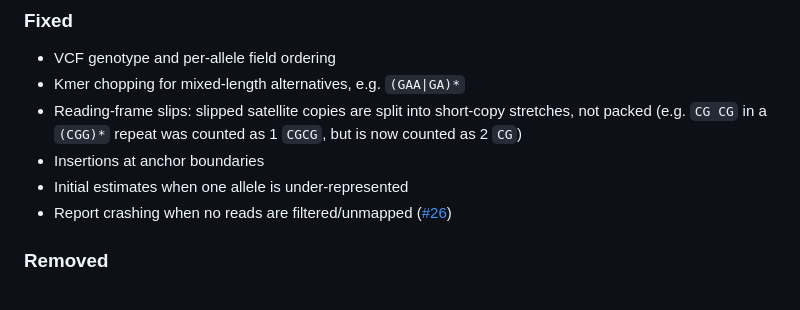
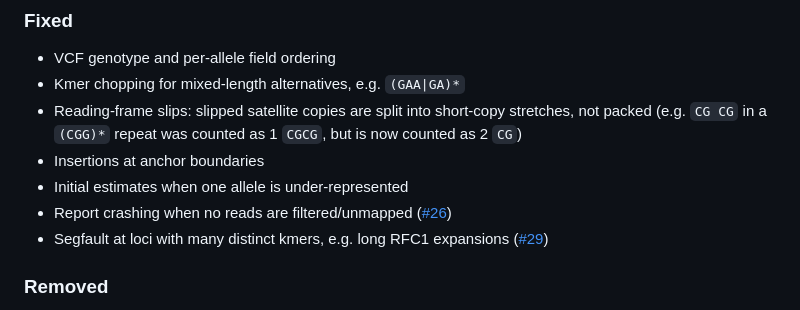
Before and after one commit to MOMA-AUH/abacus, a Markdown page: CHANGELOG.md, the part around the change. Drawn GitHub-style.

```diff
--- a/CHANGELOG.md
+++ b/CHANGELOG.md
@@ -31,6 +31,7 @@ and this project adheres to [Semantic Versioning](https://semver.org/spec/v2.0.0
 - Insertions at anchor boundaries
 - Initial estimates when one allele is under-represented
 - Report crashing when no reads are filtered/unmapped ([#26](https://github.com/MOMA-AUH/abacus/issues/26))
+- Segfault at loci with many distinct kmers, e.g. long RFC1 expansions ([#29](https://github.com/MOMA-AUH/abacus/issues/29))
 ### Removed
 - `--add-contracted-consensus-to-vcf` and the `CONTRCONS` VCF field; `RUS`/`RUC` carry the same information
 - VCF fields `END`, `RU`, the unused `INFO/REF` and `FILTER/LowQual`, and the `<STRn>` ALT header lines
```
